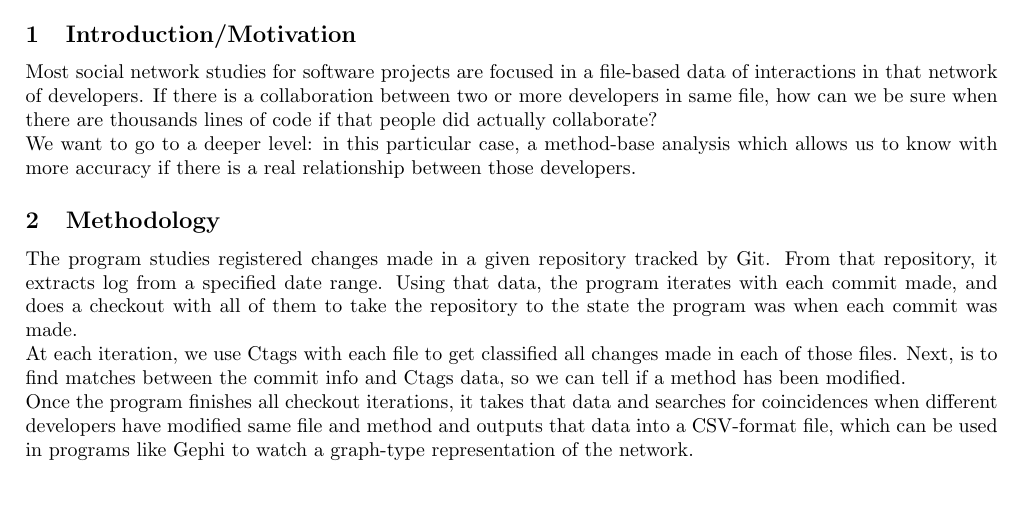
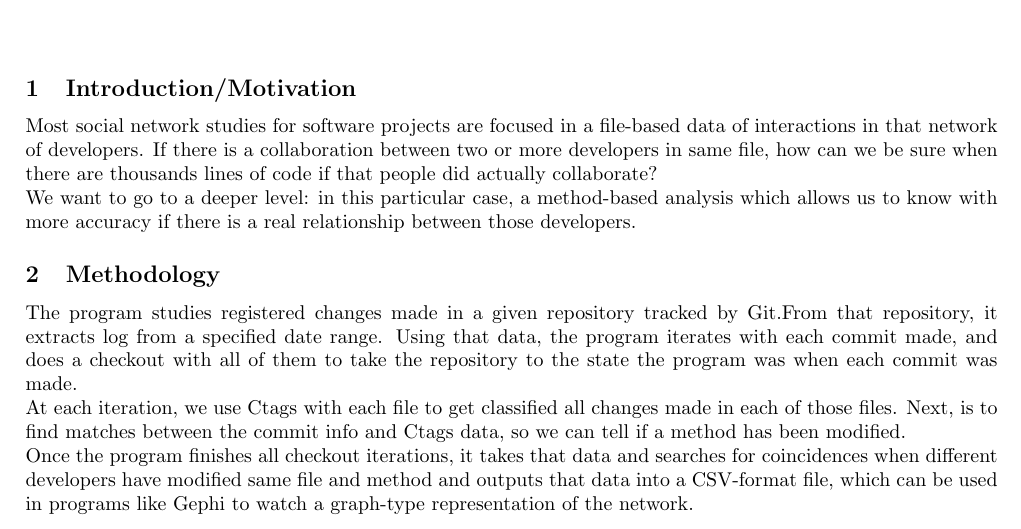
Before and after one commit to LibreSoftTeam/2015-sattose-sna-granularity, a LaTeX paper (paper1p.tex): part of page 1 of 2, cut so that both start at the same text, the shorter picture padded with empty space. Compiled offline with pdfLaTeX.

Commit message:
Fixed: line formats

```diff
--- a/paper1p.tex
+++ b/paper1p.tex
@@ -33,13 +33,29 @@ must be limited to one paragraph.
 
 \section{Introduction/Motivation}
 
-Most social network studies for software projects are focused in a file-based data of interactions in that network of developers. If there is a collaboration between two or more developers in same file, how can we be sure when there are thousands lines of code if that people did actually collaborate? \\
-We want to go to a deeper level: in this particular case, a method-base analysis which allows us to know with more accuracy if there is a real relationship between those developers.
+Most social network studies for software projects are focused in a file-based
+data of interactions in that network of developers. If there is a
+collaboration between two or more developers in same file, how can we be sure
+when there are thousands lines of code if that people did actually
+collaborate? \\
+We want to go to a deeper level: in this particular case, a method-based
+analysis which allows us to know with more accuracy if there is a real
+relationship between those developers.
 
 \section{Methodology}
 
-The program studies registered changes made in a given repository tracked by Git. From that repository, it extracts log from a specified date range. Using that data, the program iterates with each commit made, and does a checkout with all of them to take the repository to the state the program was when each commit was made. \\ At each iteration, we use Ctags with each file to get classified all changes made in each of those files. Next, is to find matches between the commit info and Ctags data, so we can tell if a method has been modified.\\
-Once the program finishes all checkout iterations, it takes that data and searches for coincidences when different developers have modified same file and method and outputs that data into a CSV-format file, which can be used in programs like Gephi to watch a graph-type representation of the network.
+The program studies registered changes made in a given repository tracked by
+Git.From that repository, it extracts log from a specified date range. Using
+that data, the program iterates with each commit made, and does a checkout
+with all of them to take the repository to the state the program was when each
+commit was made. \\ At each iteration, we use Ctags with each file to get
+classified all changes made in each of those files. Next, is to find matches
+between the commit info and Ctags data, so we can tell if a method has been
+modified.\\
+Once the program finishes all checkout iterations, it takes that data and
+searches for coincidences when different developers have modified same file
+and method and outputs that data into a CSV-format file, which can be used in
+programs like Gephi to watch a graph-type representation of the network.
 
 \subsection{Particular case: GNOME gedit}
 
```
